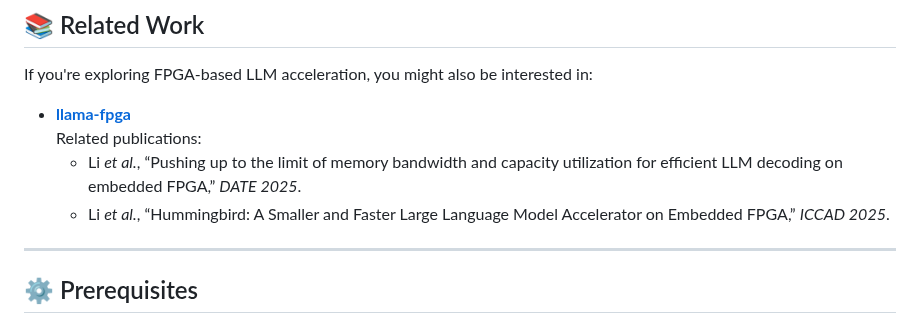
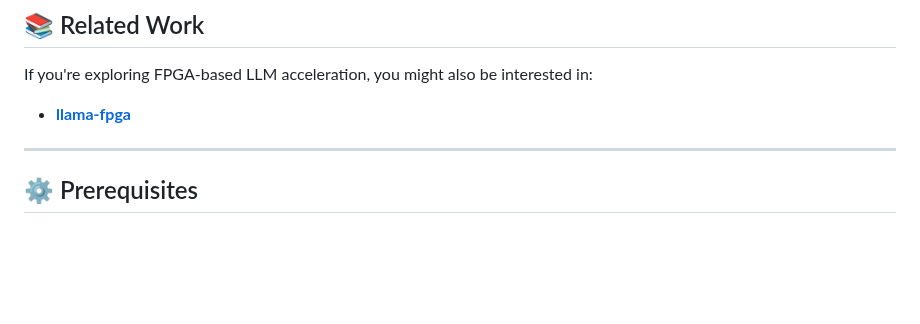
Before and after one commit to zjnyly/TeraFly, a Markdown page: README.md, the part around the change. Drawn GitHub-style; blank space fills up the shorter version.

```diff
--- a/README.md
+++ b/README.md
@@ -23,9 +23,6 @@ Terafly is designed to maximize memory bandwidth and computational efficiency on
 If you're exploring FPGA-based LLM acceleration, you might also be interested in:
 
 - [**llama-fpga**](https://github.com/adamgallas/llama-fpga)
-  Related publications:
-  - Li *et al.*, “Pushing up to the limit of memory bandwidth and capacity utilization for efficient LLM decoding on embedded FPGA,” *DATE 2025*.
-  - Li *et al.*, “Hummingbird: A Smaller and Faster Large Language Model Accelerator on Embedded FPGA,” *ICCAD 2025*.
 
 ---
 
```
